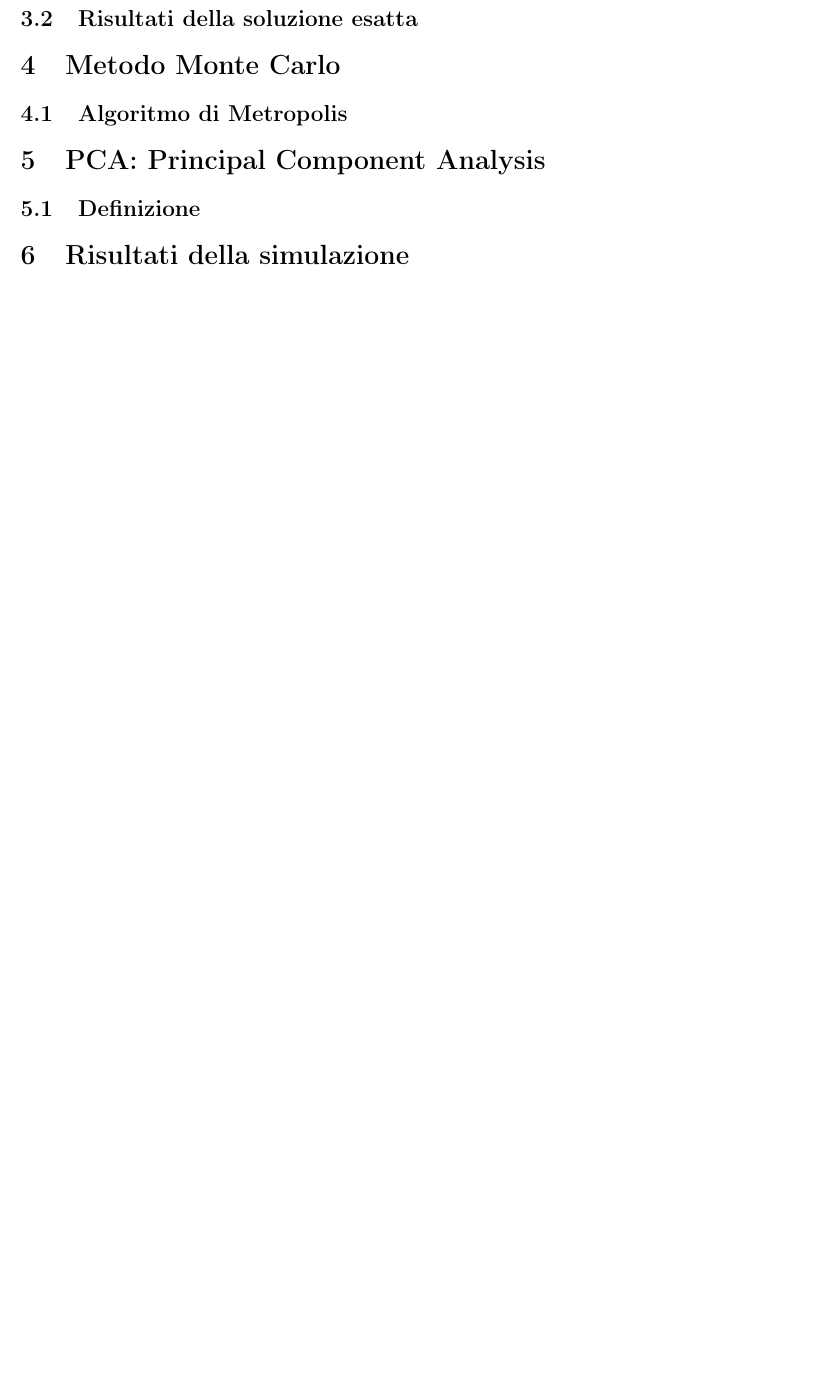
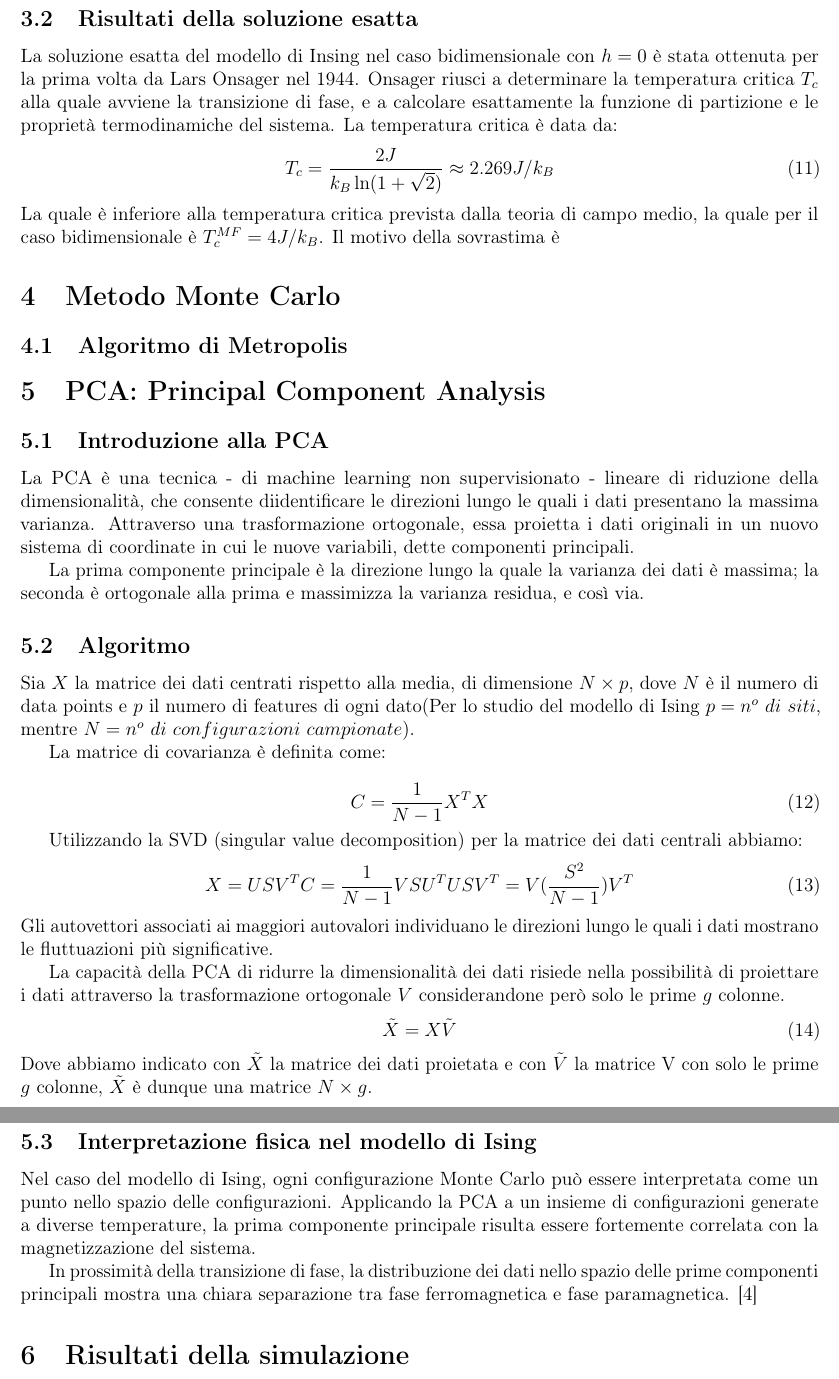
Before and after one commit to rpivi/Ising, a LaTeX document (report/main.tex, which reads report/campo_medio.tex, report/pca.tex): part of page 3 of 3 before the commit and two parts of pages 4 and 5 of 5 after it, the two joined at a grey line, cut so that both start at the same text, the shorter picture padded with empty space. Compiled offline with pdfLaTeX.

Commit message:
writing the report

```diff
--- a/report/campo_medio.tex
+++ b/report/campo_medio.tex
@@ -17,2 +57,10 @@ La teoria di campo medio ci permette di calcolare un'approssimazione della funzi
 
 \subsection{Risultati della soluzione esatta}
+La soluzione esatta del modello di Insing nel caso bidimensionale con $h=0$ è stata ottenuta per la prima volta da Lars Onsager nel 1944.
+Onsager riusci a determinare la temperatura critica $T_c$ alla quale avviene la transizione di fase, e a calcolare esattamente la funzione di partizione e le proprietà termodinamiche del sistema.
+La temperatura critica è data da:
+\begin{equation}
+    T_c = \frac{2J}{k_B \ln(1 + \sqrt{2})} \approx 2.269 J/k_B
+\end{equation}
+La quale è inferiore alla temperatura critica prevista dalla teoria di campo medio, la quale per il caso bidimensionale è $T_c^{MF} = 4J/k_B$.
+Il motivo della sovrastima è
--- a/report/main.tex
+++ b/report/main.tex
@@ -11,6 +11,7 @@
 
 \usepackage{amsmath,amssymb,amsfonts}
 \usepackage{graphicx}
+\graphicspath{{../source/figures/}}
 \usepackage{subcaption}
 \usepackage{float}
 \usepackage{fancyhdr}
--- a/report/pca.tex
+++ b/report/pca.tex
@@ -1,2 +1,52 @@
 \section{PCA: Principal Component Analysis}
-\subsection{Definizione}
+
+\subsection{Introduzione alla PCA}
+
+La PCA è una tecnica - di machine learning non supervisionato - lineare di riduzione
+della dimensionalità, che consente diidentificare le direzioni lungo le quali i dati presentano la massima varianza.
+Attraverso una trasformazione ortogonale, essa proietta i dati originali in un
+nuovo sistema di coordinate in cui le nuove variabili, dette componenti principali.
+
+La prima componente principale è la direzione lungo la quale la varianza dei dati
+è massima; la seconda è ortogonale alla prima e massimizza la varianza residua,
+e così via.
+
+\subsection{Algoritmo}
+
+Sia $X$ la matrice dei dati centrati rispetto alla media, di dimensione $N \times p$, dove $N$
+è il numero di data points e $p$ il numero di features di ogni dato(Per lo studio del modello di Ising $p = n^o \ di \ siti$,
+mentre $N = n^o \ di \ configurazioni \ campionate)$.
+
+La matrice di covarianza è definita come:
+
+\begin{equation}
+    C = \frac{1}{N-1} X^T X
+\end{equation}
+
+Utilizzando la SVD (singular value decomposition) per la matrice dei dati centrali abbiamo:
+\begin{equation}
+    X = U S V^{T}
+    C = \frac{1}{N-1} V S U^{T} U S V^{T} = V (\frac{S^2}{N-1}) V^T
+\end{equation}
+Gli autovettori associati ai maggiori autovalori individuano le direzioni lungo
+le quali i dati mostrano le fluttuazioni più significative.
+
+La capacità della PCA di ridurre la dimensionalità dei dati risiede nella possibilità di proiettare
+i dati attraverso la trasformazione ortogonale $V$ considerandone però solo le prime $g$ colonne.
+\begin{equation}
+    \tilde{X} = X \tilde{V}
+\end{equation}
+Dove abbiamo indicato con $\tilde{X}$ la matrice dei dati proietata e con $\tilde{V}$ la matrice V con solo le prime $g$ colonne,
+$\tilde{X}$ è dunque una matrice $N \times g$.
+
+\subsection{Interpretazione fisica nel modello di Ising}
+
+Nel caso del modello di Ising, ogni configurazione Monte Carlo può essere
+interpretata come un punto nello spazio delle configurazioni. Applicando la PCA
+a un insieme di configurazioni generate a diverse temperature, la prima
+componente principale risulta essere fortemente correlata con la magnetizzazione
+del sistema.
+
+In prossimità della transizione di fase, la distribuzione dei dati nello spazio
+delle prime componenti principali mostra una chiara separazione tra fase
+ferromagnetica e fase paramagnetica. \cite{Hu2017}
```
Also changed, not shown: report/bibliografia.bib (+17 -10 lines), report/risultati.tex (+19 -0 lines), report/main.pdf, source/figures/kennett_trascendente.jpg (added), report/campo_medio.tex (42 more changed lines), report/main.tex (1 more changed lines).
